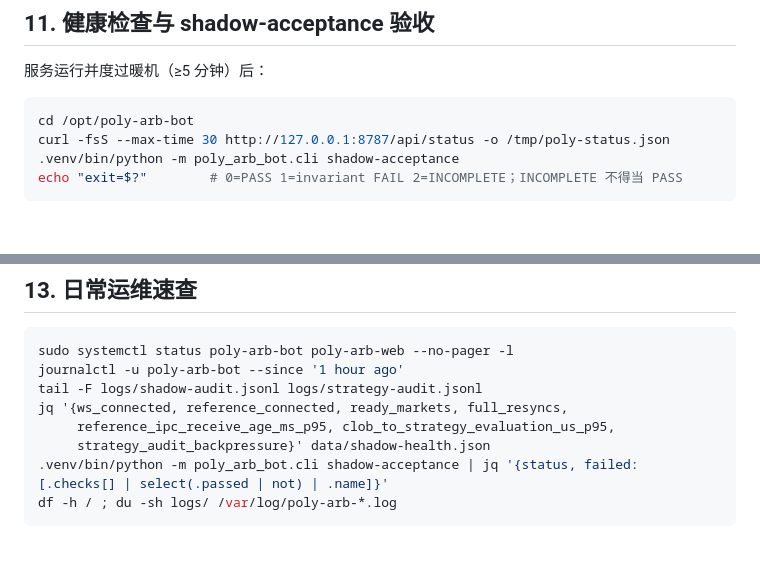
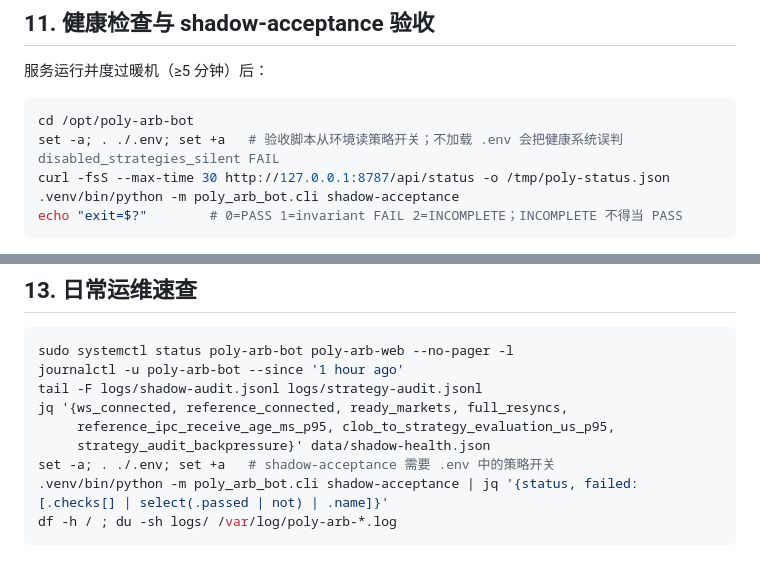
Before and after one commit to jasonsoldo/poly-arb-bot, a Markdown page: docs/vps-deployment-runbook.md, 2 parts joined by grey strips. GitHub-like rendering; blank space fills up the shorter version.

````diff
--- a/docs/vps-deployment-runbook.md
+++ b/docs/vps-deployment-runbook.md
@@ -280,6 +280,7 @@ sudo ufw status verbose
 
 ```bash
 cd /opt/poly-arb-bot
+set -a; . ./.env; set +a   # 验收脚本从环境读策略开关；不加载 .env 会把健康系统误判 disabled_strategies_silent FAIL
 curl -fsS --max-time 30 http://127.0.0.1:8787/api/status -o /tmp/poly-status.json
 .venv/bin/python -m poly_arb_bot.cli shadow-acceptance
 echo "exit=$?"        # 0=PASS 1=invariant FAIL 2=INCOMPLETE；INCOMPLETE 不得当 PASS
@@ -328,6 +329,7 @@ tail -F logs/shadow-audit.jsonl logs/strategy-audit.jsonl
 jq '{ws_connected, reference_connected, ready_markets, full_resyncs,
      reference_ipc_receive_age_ms_p95, clob_to_strategy_evaluation_us_p95,
      strategy_audit_backpressure}' data/shadow-health.json
+set -a; . ./.env; set +a   # shadow-acceptance 需要 .env 中的策略开关
 .venv/bin/python -m poly_arb_bot.cli shadow-acceptance | jq '{status, failed: [.checks[] | select(.passed | not) | .name]}'
 df -h / ; du -sh logs/ /var/log/poly-arb-*.log
 ```
````
Also changed, not shown: deploy/VPS_DEPLOY.md (+7 -0 lines).
